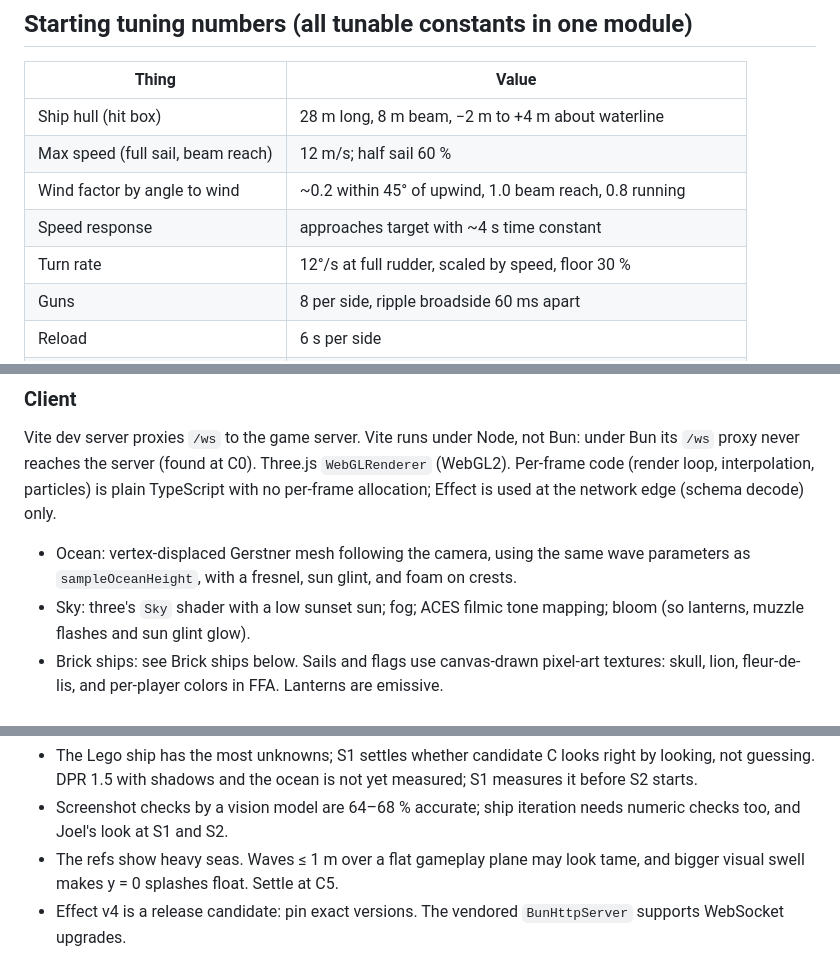
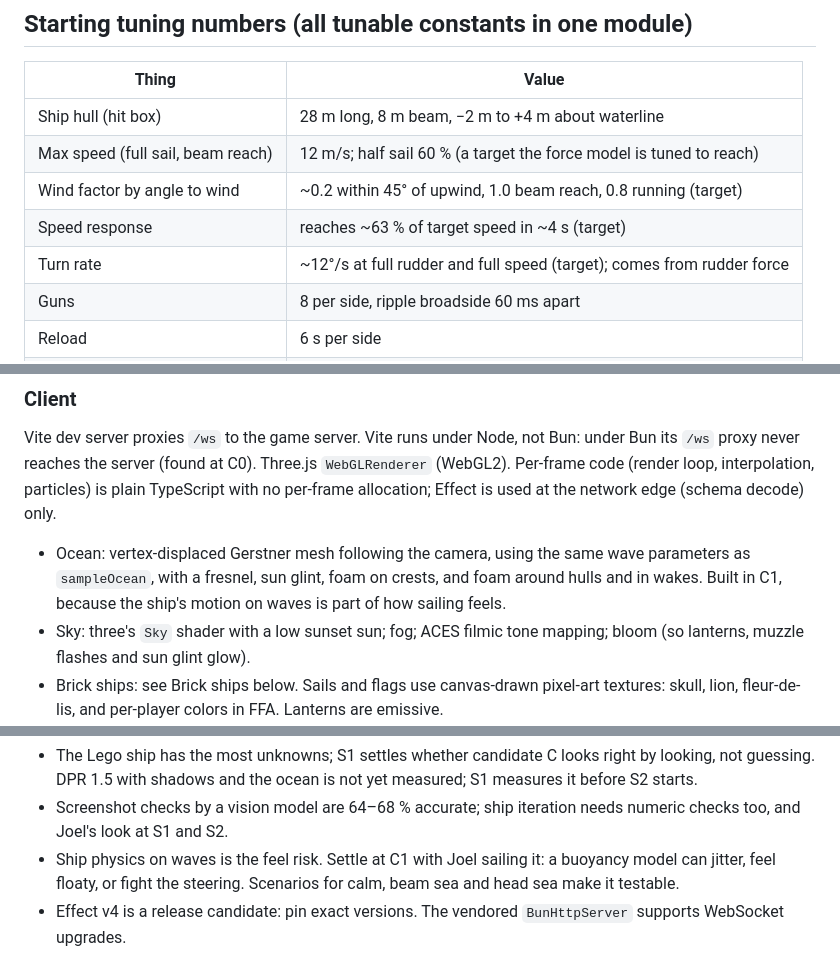
Before and after one commit to JoelEmanuelNilsson/brickwake, a Markdown page: docs/game-design.md, 3 parts joined by grey strips. GitHub-like rendering.

```diff
--- a/docs/game-design.md
+++ b/docs/game-design.md
@@ -78,10 +126,10 @@ Sink ships to score. Sunk ships respawn.
 | Thing | Value |
 |---|---|
 | Ship hull (hit box) | 28 m long, 8 m beam, −2 m to +4 m about waterline |
-| Max speed (full sail, beam reach) | 12 m/s; half sail 60 % |
-| Wind factor by angle to wind | ~0.2 within 45° of upwind, 1.0 beam reach, 0.8 running |
-| Speed response | approaches target with ~4 s time constant |
-| Turn rate | 12°/s at full rudder, scaled by speed, floor 30 % |
+| Max speed (full sail, beam reach) | 12 m/s; half sail 60 % (a target the force model is tuned to reach) |
+| Wind factor by angle to wind | ~0.2 within 45° of upwind, 1.0 beam reach, 0.8 running (target) |
+| Speed response | reaches ~63 % of target speed in ~4 s (target) |
+| Turn rate | ~12°/s at full rudder and full speed (target); comes from rudder force |
 | Guns | 8 per side, ripple broadside 60 ms apart |
 | Reload | 6 s per side |
 | Muzzle speed / gravity | 90 m/s / 9.81 m/s² |
@@ -186,7 +235,9 @@ Per-frame code (render loop, interpolation, particles) is plain TypeScript with
 per-frame allocation; Effect is used at the network edge (schema decode) only.
 
 - Ocean: vertex-displaced Gerstner mesh following the camera, using the same wave
-  parameters as `sampleOceanHeight`, with a fresnel, sun glint, and foam on crests.
+  parameters as `sampleOcean`, with a fresnel, sun glint, foam on crests, and foam
+  around hulls and in wakes. Built in C1, because the ship's motion on waves is
+  part of how sailing feels.
 - Sky: three's `Sky` shader with a low sunset sun; fog; ACES filmic tone mapping;
   bloom (so lanterns, muzzle flashes and sun glint glow).
 - Brick ships: see Brick ships below. Sails and flags use canvas-drawn pixel-art
@@ -337,7 +388,8 @@ Known risks:
   S1 measures it before S2 starts.
 - Screenshot checks by a vision model are 64–68 % accurate; ship iteration needs
   numeric checks too, and Joel's look at S1 and S2.
-- The refs show heavy seas. Waves ≤ 1 m over a flat gameplay plane may look tame, and
-  bigger visual swell makes y = 0 splashes float. Settle at C5.
+- Ship physics on waves is the feel risk. Settle at C1 with Joel sailing it: a
+  buoyancy model can jitter, feel floaty, or fight the steering. Scenarios for calm,
+  beam sea and head sea make it testable.
 - Effect v4 is a release candidate: pin exact versions. The vendored `BunHttpServer`
   supports WebSocket upgrades.
```
Also changed, not shown: other parts of docs/game-design.md (+58 -9 lines).
